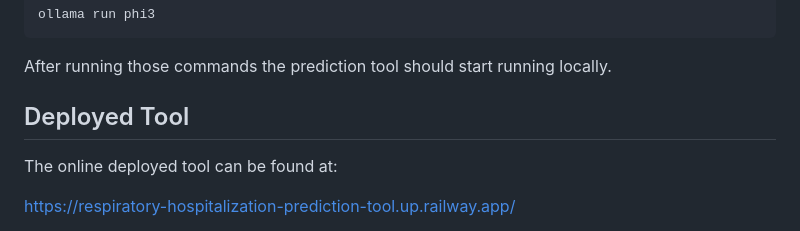
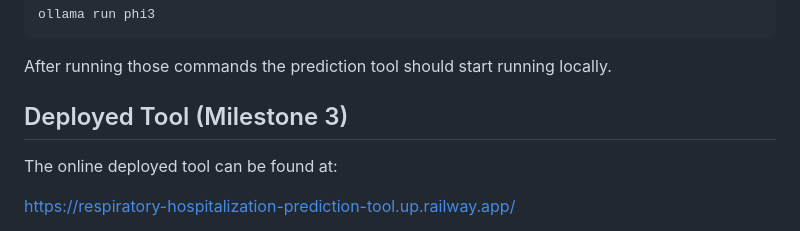
Before and after one commit to crewsdel/CAP5771-Milestone-1, a Markdown page: README.md, the part around the change. GitHub-like rendering.

```diff
--- a/README.md
+++ b/README.md
@@ -73,7 +73,7 @@ ollama run phi3
 
 After running those commands the prediction tool should start running locally.
 
-## Deployed Tool
+## Deployed Tool (Milestone 3)
 The online deployed tool can be found at:
 
 https://respiratory-hospitalization-prediction-tool.up.railway.app/
```
